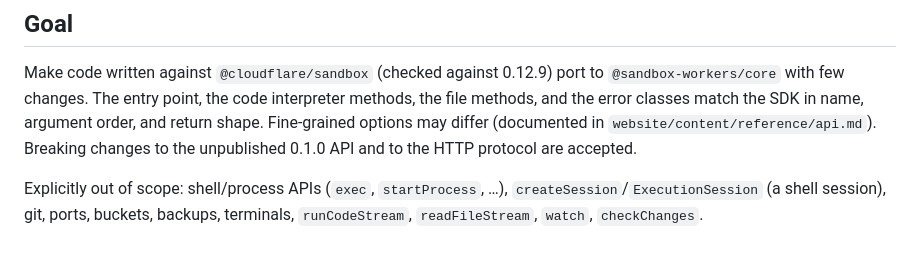
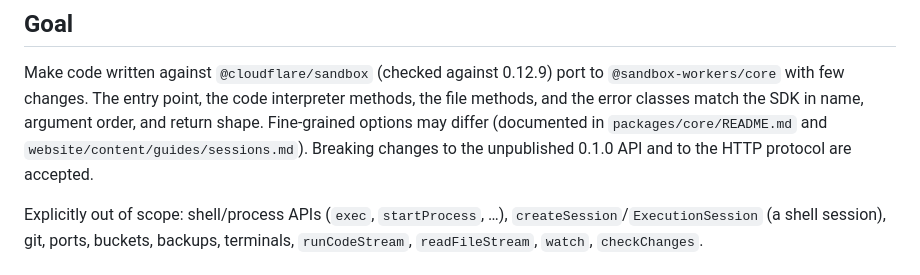
Before and after one commit to syumai/sandbox-workers, a Markdown page: docs/sdk-parity-design.md, the part around the change. GitHub-like rendering.

```diff
--- a/docs/sdk-parity-design.md
+++ b/docs/sdk-parity-design.md
@@ -11,7 +11,7 @@ Make code written against `@cloudflare/sandbox` (checked against 0.12.9)
 port to `@sandbox-workers/core` with few changes. The entry point, the code
 interpreter methods, the file methods, and the error classes match the SDK
 in name, argument order, and return shape. Fine-grained options may differ
-(documented in `website/content/reference/api.md`). Breaking changes to the
+(documented in `packages/core/README.md` and `website/content/guides/sessions.md`). Breaking changes to the
 unpublished 0.1.0 API and to the HTTP protocol are accepted.
 
 Explicitly out of scope: shell/process APIs (`exec`, `startProcess`, …),
```
Also changed, not shown: 1 other file.
